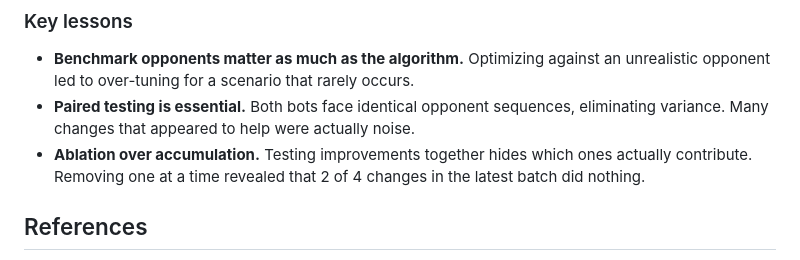
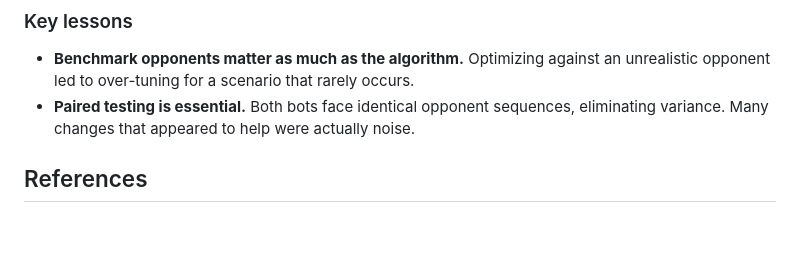
Before and after one commit to mglaezer/bridgit, a Markdown page: README.md, the part around the change. Rendered like a GitHub page; blank space fills up the shorter version.

Commit message:
Remove ablation lesson from README key lessons

```diff
--- a/README.md
+++ b/README.md
@@ -135,7 +135,6 @@ Six neural network training methodologies (game outcomes, TD self-play, supervis
 
 - **Benchmark opponents matter as much as the algorithm.** Optimizing against an unrealistic opponent led to over-tuning for a scenario that rarely occurs.
 - **Paired testing is essential.** Both bots face identical opponent sequences, eliminating variance. Many changes that appeared to help were actually noise.
-- **Ablation over accumulation.** Testing improvements together hides which ones actually contribute. Removing one at a time revealed that 2 of 4 changes in the latest batch did nothing.
 
 ## References
 
```
